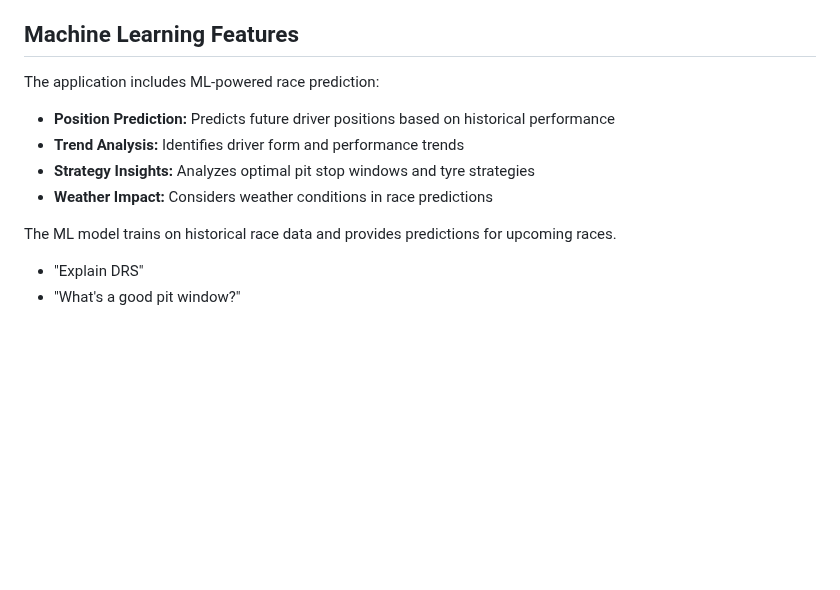
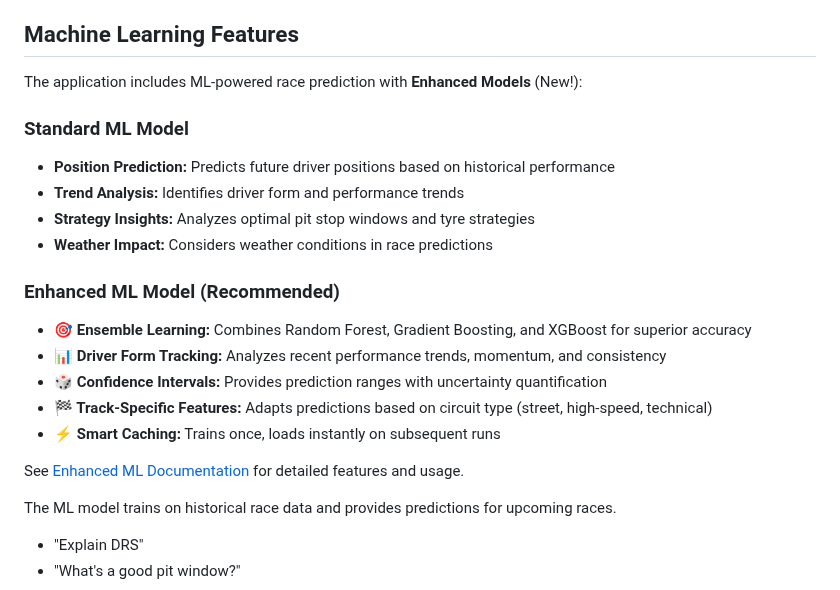
Before and after one commit to yakiniku35/F1_strategies, a Markdown page: README.md, the part around the change. Drawn GitHub-style; blank space fills up the shorter version.

Commit message:
docs: Update README with enhanced ML features
     - Add Enhanced ML Model section highlighting new capabilities
       * Ensemble learning with 3 models
       * Driver form tracking
       * Confidence intervals
       * Track-specific features
       * Smart caching

     - Add links to new documentation
     - Maintain backward compatibility notes

```diff
--- a/README.md
+++ b/README.md
@@ -132,12 +132,22 @@ Strategy recommendations adapt to circuit characteristics:
 
 ## Machine Learning Features
 
-The application includes ML-powered race prediction:
+The application includes ML-powered race prediction with **Enhanced Models** (New!):
 
+### Standard ML Model
 - **Position Prediction:** Predicts future driver positions based on historical performance
 - **Trend Analysis:** Identifies driver form and performance trends
 - **Strategy Insights:** Analyzes optimal pit stop windows and tyre strategies
 - **Weather Impact:** Considers weather conditions in race predictions
+
+### Enhanced ML Model (Recommended)
+- **🎯 Ensemble Learning:** Combines Random Forest, Gradient Boosting, and XGBoost for superior accuracy
+- **📊 Driver Form Tracking:** Analyzes recent performance trends, momentum, and consistency
+- **🎲 Confidence Intervals:** Provides prediction ranges with uncertainty quantification
+- **🏁 Track-Specific Features:** Adapts predictions based on circuit type (street, high-speed, technical)
+- **⚡ Smart Caching:** Trains once, loads instantly on subsequent runs
+
+See [Enhanced ML Documentation](docs/ENHANCED_ML.md) for detailed features and usage.
 
 The ML model trains on historical race data and provides predictions for upcoming races.
 - "Explain DRS"
```
